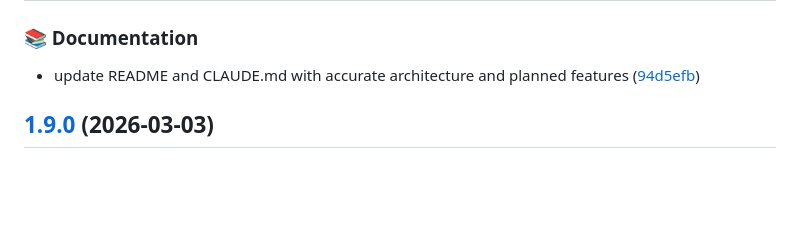
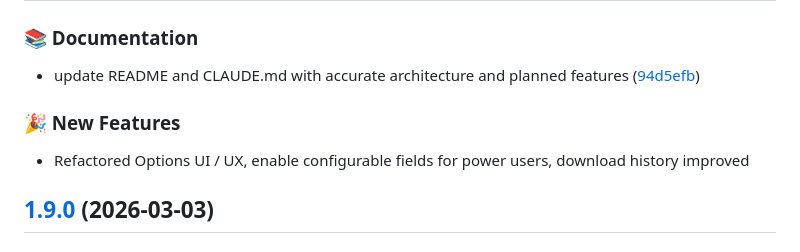
Before and after one commit to jvillegasd/media-bridge, a Markdown page: CHANGELOG.md, the part around the change. Rendered like a GitHub page; blank space fills up the shorter version.

Commit message:
docs: adjusted changelog

```diff
--- a/CHANGELOG.md
+++ b/CHANGELOG.md
@@ -6,6 +6,10 @@
 ### 📚 Documentation
 
 * update README and CLAUDE.md with accurate architecture and planned features ([94d5efb](https://github.com/jvillegasd/media-bridge/commit/94d5efb27c4a6c2f7c38d91994af7b9c57caf624))
+
+### 🎉 New Features
+
+* Refactored Options UI / UX, enable configurable fields for power users, download history improved
 
 ## [1.9.0](https://github.com/jvillegasd/media-bridge/compare/v1.8.0...v1.9.0) (2026-03-03)
 
```
